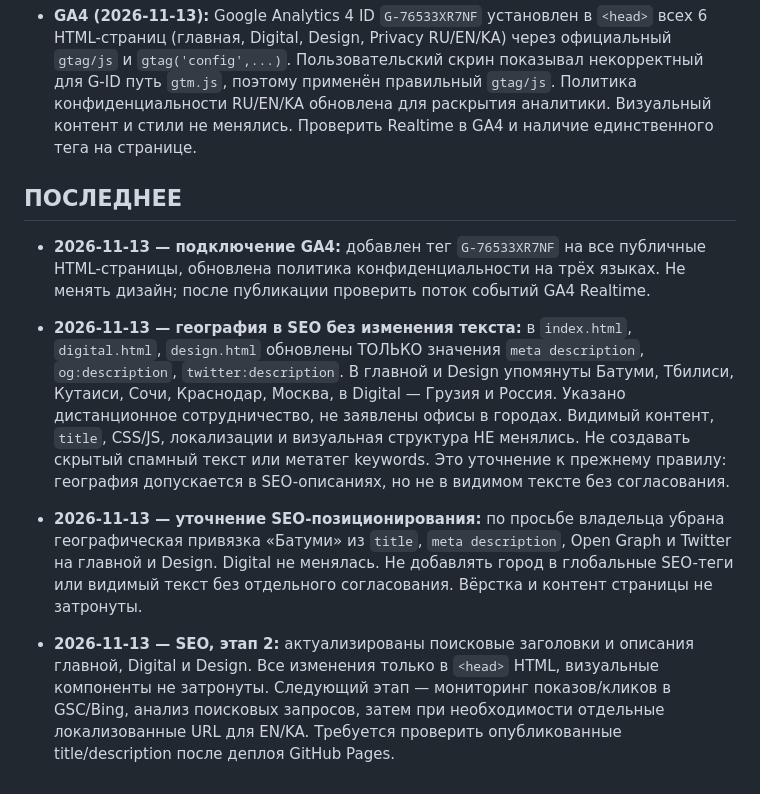
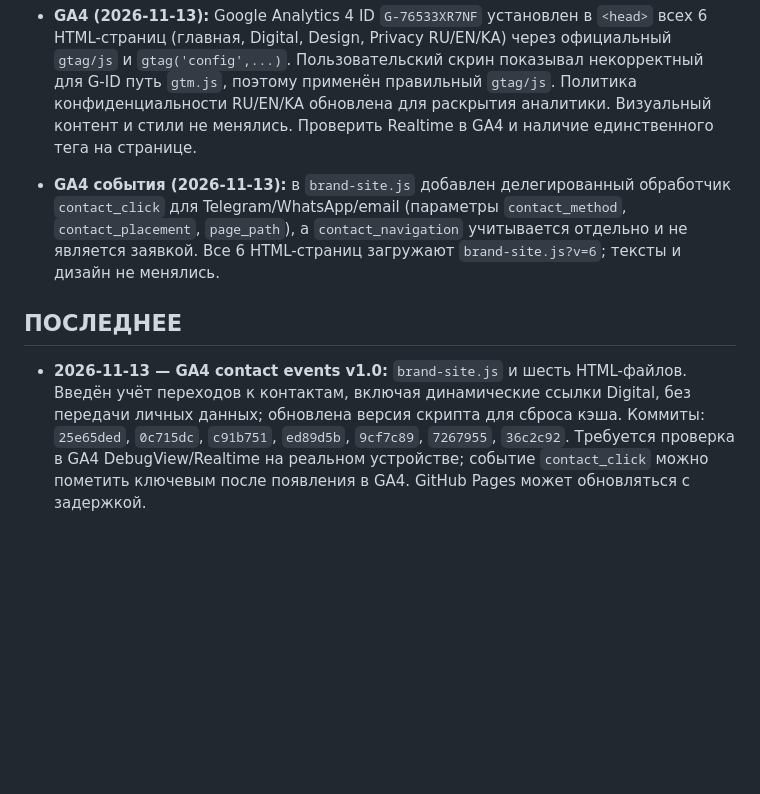
Before and after one commit to dmitriyribka27/dmitriyribka27.github.io, a Markdown page: HANDOFF.md, the part around the change. GitHub-like rendering; blank space fills up the shorter version.

Commit message:
Document GA4 contact event tracking and verification

```diff
--- a/HANDOFF.md
+++ b/HANDOFF.md
@@ -67,14 +67,8 @@
 - **SEO, этап 1 (2026-11-13):** обновлены метаданные четырёх HTML-страниц; добавлены robots.txt и sitemap.xml. Google Search Console подтвердил владение, Google проиндексировал страницы; Bing успешно распознал 4 URL sitemap и подтвердил возможность индексации страниц. Не добавлять hreflang до отдельных языковых URL.
 
 - **GA4 (2026-11-13):** Google Analytics 4 ID `G-76533XR7NF` установлен в `<head>` всех 6 HTML-страниц (главная, Digital, Design, Privacy RU/EN/KA) через официальный `gtag/js` и `gtag('config',...)`. Пользовательский скрин показывал некорректный для G-ID путь `gtm.js`, поэтому применён правильный `gtag/js`. Политика конфиденциальности RU/EN/KA обновлена для раскрытия аналитики. Визуальный контент и стили не менялись. Проверить Realtime в GA4 и наличие единственного тега на странице.
+- **GA4 события (2026-11-13):** в `brand-site.js` добавлен делегированный обработчик `contact_click` для Telegram/WhatsApp/email (параметры `contact_method`, `contact_placement`, `page_path`), а `contact_navigation` учитывается отдельно и не является заявкой. Все 6 HTML-страниц загружают `brand-site.js?v=6`; тексты и дизайн не менялись.
 
 ## ПОСЛЕДНЕЕ
 
-- **2026-11-13 — подключение GA4:** добавлен тег `G-76533XR7NF` на все публичные HTML-страницы, обновлена политика конфиденциальности на трёх языках. Не менять дизайн; после публикации проверить поток событий GA4 Realtime.
-
-
-- **2026-11-13 — география в SEO без изменения текста:** в `index.html`, `digital.html`, `design.html` обновлены ТОЛЬКО значения `meta description`, `og:description`, `twitter:description`. В главной и Design упомянуты Батуми, Тбилиси, Кутаиси, Сочи, Краснодар, Москва, в Digital — Грузия и Россия. Указано дистанционное сотрудничество, не заявлены офисы в городах. Видимый контент, `title`, CSS/JS, локализации и визуальная структура НЕ менялись. Не создавать скрытый спамный текст или метатег keywords. Это уточнение к прежнему правилу: география допускается в SEO-описаниях, но не в видимом тексте без согласования.
-
-- **2026-11-13 — уточнение SEO-позиционирования:** по просьбе владельца убрана географическая привязка «Батуми» из `title`, `meta description`, Open Graph и Twitter на главной и Design. Digital не менялась. Не добавлять город в глобальные SEO-теги или видимый текст без отдельного согласования. Вёрстка и контент страницы не затронуты.
-
-- **2026-11-13 — SEO, этап 2:** актуализированы поисковые заголовки и описания главной, Digital и Design. Все изменения только в `<head>` HTML, визуальные компоненты не затронуты. Следующий этап — мониторинг показов/кликов в GSC/Bing, анализ поисковых запросов, затем при необходимости отдельные локализованные URL для EN/KA. Требуется проверить опубликованные title/description после деплоя GitHub Pages.
+- **2026-11-13 — GA4 contact events v1.0:** `brand-site.js` и шесть HTML-файлов. Введён учёт переходов к контактам, включая динамические ссылки Digital, без передачи личных данных; обновлена версия скрипта для сброса кэша. Коммиты: `25e65ded`, `0c715dc`, `c91b751`, `ed89d5b`, `9cf7c89`, `7267955`, `36c2c92`. Требуется проверка в GA4 DebugView/Realtime на реальном устройстве; событие `contact_click` можно пометить ключевым после появления в GA4. GitHub Pages может обновляться с задержкой.
```
